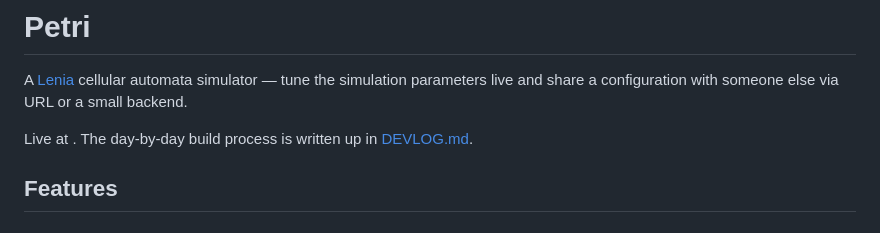
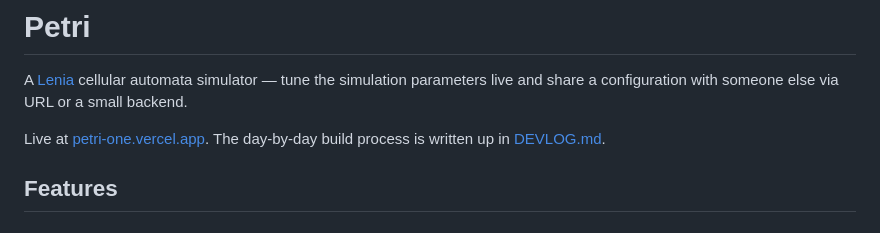
Before and after one commit to YangRCabrera/petri, a Markdown page: README.md, the part around the change. GitHub-like rendering.

```diff
--- a/README.md
+++ b/README.md
@@ -2,9 +2,8 @@
 
 A [Lenia](https://en.wikipedia.org/wiki/Lenia) cellular automata simulator — tune the simulation parameters live and share a configuration with someone else via URL or a small backend.
 
-<!-- TODO once deployed: -->
-Live at [<url>](). The day-by-day build process is written up in
-[DEVLOG.md](./DEVLOG.md).
+Live at [petri-one.vercel.app](https://petri-one.vercel.app/). The
+day-by-day build process is written up in [DEVLOG.md](./DEVLOG.md).
 
 <!-- TODO once there's a screenshot worth showing — don't force one early: -->
 <!-- ![short alt text](docs/screenshots/example.png) -->
```
Also changed, not shown: DEVLOG.md (+54 -47 lines).
